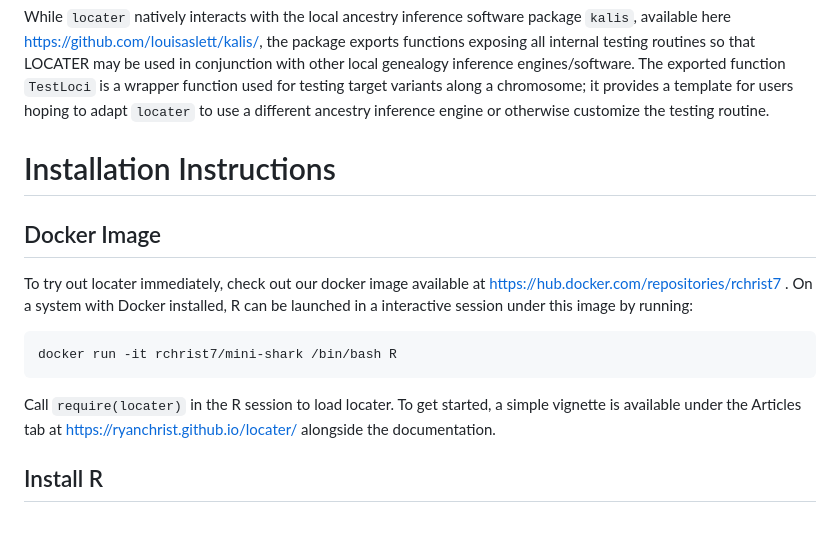
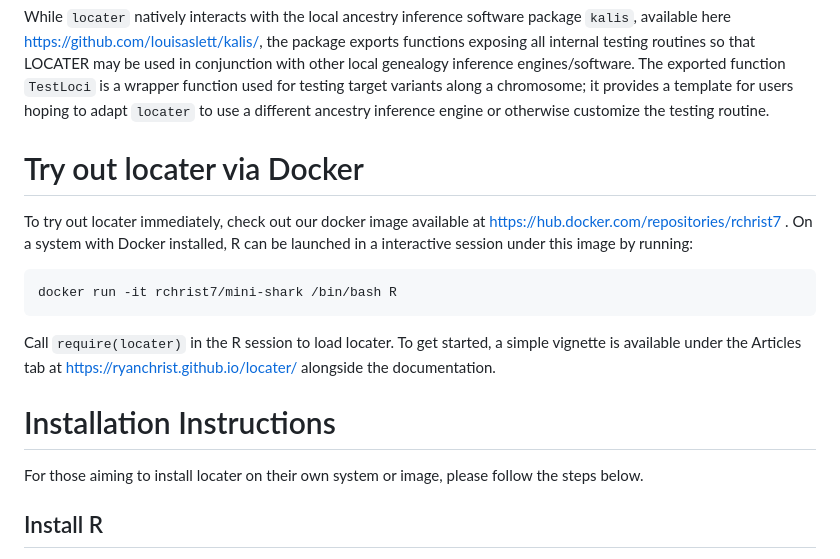
Before and after one commit to ryanchrist/locater, a Markdown page: README.md, the part around the change. Drawn GitHub-style; blank space fills up the shorter version.

````diff
--- a/README.md
+++ b/README.md
@@ -4,14 +4,17 @@
 
 While `locater` natively interacts with the local ancestry inference software package `kalis`, available here https://github.com/louisaslett/kalis/, the package exports functions exposing all internal testing routines so that LOCATER may be used in conjunction with other local genealogy inference engines/software. The exported function `TestLoci` is a wrapper function used for testing target variants along a chromosome; it provides a template for users hoping to adapt `locater` to use a different ancestry inference engine or otherwise customize the testing routine.
 
-# Installation Instructions
-
-## Docker Image
+# Try out locater via Docker
 To try out locater immediately, check out our docker image available at https://hub.docker.com/repositories/rchrist7 .  On a system with Docker installed, R can be launched in a interactive session under this image by running:
 ```{bash docker, eval=FALSE}
 docker run -it rchrist7/mini-shark /bin/bash R
 ```
 Call  `require(locater)` in the R session to load locater.  To get started, a simple vignette is available under the Articles tab at https://ryanchrist.github.io/locater/ alongside the documentation.
+
+
+# Installation Instructions
+
+For those aiming to install locater on their own system or image, please follow the steps below.
 
 ## Install R
 If not already installed, please visit https://posit.co/download/rstudio-desktop/ for guidance. Once R is installed, we suggest installing them in the order below by copying and pasting the following R commands into R.
````
